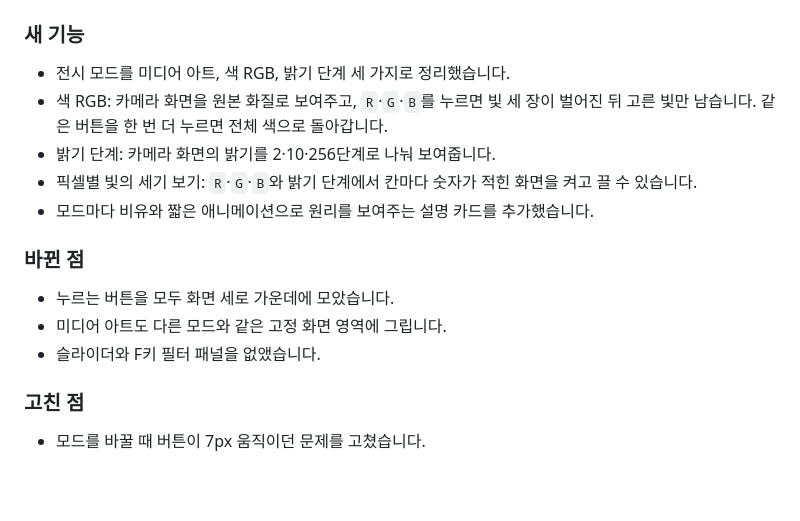
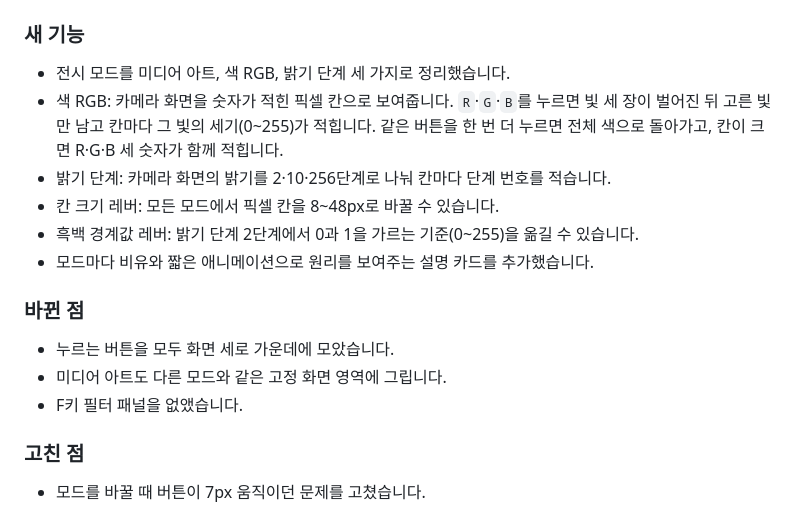
Before and after one commit to BSSMAscending/media-art-for-windows, a Markdown page: CHANGELOG.md, the part around the change. Rendered like a GitHub page; blank space fills up the shorter version.

Commit message:
docs: note pixel cells and the levers under Unreleased
Co-Authored-By: Claude Opus 5.5 <noreply@anthropic.com>

```diff
--- a/CHANGELOG.md
+++ b/CHANGELOG.md
@@ -8,16 +8,17 @@
 ### 새 기능
 
 - 전시 모드를 미디어 아트, 색 RGB, 밝기 단계 세 가지로 정리했습니다.
-- 색 RGB: 카메라 화면을 원본 화질로 보여주고, `R`·`G`·`B`를 누르면 빛 세 장이 벌어진 뒤 고른 빛만 남습니다. 같은 버튼을 한 번 더 누르면 전체 색으로 돌아갑니다.
-- 밝기 단계: 카메라 화면의 밝기를 2·10·256단계로 나눠 보여줍니다.
-- 픽셀별 빛의 세기 보기: `R`·`G`·`B`와 밝기 단계에서 칸마다 숫자가 적힌 화면을 켜고 끌 수 있습니다.
+- 색 RGB: 카메라 화면을 숫자가 적힌 픽셀 칸으로 보여줍니다. `R`·`G`·`B`를 누르면 빛 세 장이 벌어진 뒤 고른 빛만 남고 칸마다 그 빛의 세기(0~255)가 적힙니다. 같은 버튼을 한 번 더 누르면 전체 색으로 돌아가고, 칸이 크면 R·G·B 세 숫자가 함께 적힙니다.
+- 밝기 단계: 카메라 화면의 밝기를 2·10·256단계로 나눠 칸마다 단계 번호를 적습니다.
+- 칸 크기 레버: 모든 모드에서 픽셀 칸을 8~48px로 바꿀 수 있습니다.
+- 흑백 경계값 레버: 밝기 단계 2단계에서 0과 1을 가르는 기준(0~255)을 옮길 수 있습니다.
 - 모드마다 비유와 짧은 애니메이션으로 원리를 보여주는 설명 카드를 추가했습니다.
 
 ### 바뀐 점
 
 - 누르는 버튼을 모두 화면 세로 가운데에 모았습니다.
 - 미디어 아트도 다른 모드와 같은 고정 화면 영역에 그립니다.
-- 슬라이더와 F키 필터 패널을 없앴습니다.
+- F키 필터 패널을 없앴습니다.
 
 ### 고친 점
 
```
